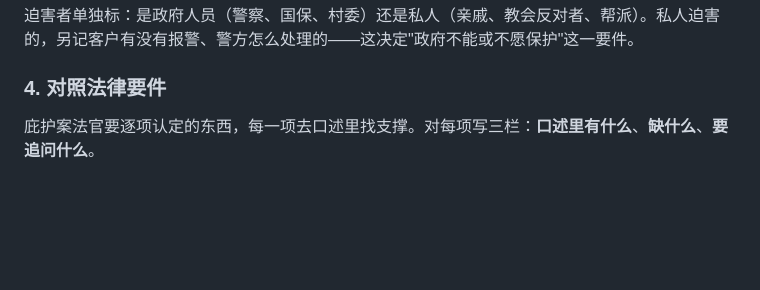
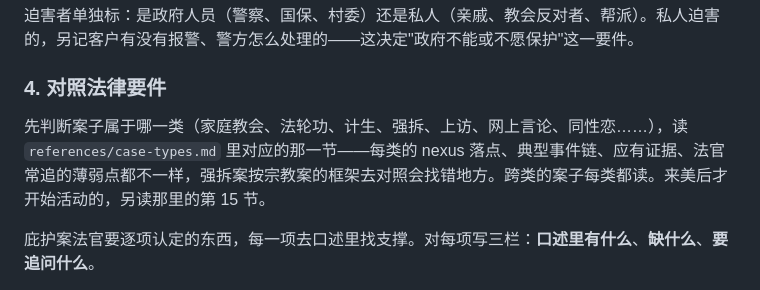
Before and after one commit to keiaafra/seach, a Markdown page: asylum-intake-organizer/SKILL.md, the part around the change. Rendered like a GitHub page; blank space fills up the shorter version.

Commit message:
Add case-type reference for asylum intake skill
Co-Authored-By: Claude Fable 5.1 <noreply@anthropic.com>
Claude-Session: https://claude.ai/code/session_017eAUJzrKAz6wP6YPDiQZAV

```diff
--- a/asylum-intake-organizer/SKILL.md
+++ b/asylum-intake-organizer/SKILL.md
@@ -60,6 +60,8 @@ description: 把美国庇护申请人的口述（面谈记录、录音转写、
 迫害者单独标：是政府人员（警察、国保、村委）还是私人（亲戚、教会反对者、帮派）。私人迫害的，另记客户有没有报警、警方怎么处理的——这决定"政府不能或不愿保护"这一要件。
 
 ### 4. 对照法律要件
+
+先判断案子属于哪一类（家庭教会、法轮功、计生、强拆、上访、网上言论、同性恋……），读 `references/case-types.md` 里对应的那一节——每类的 nexus 落点、典型事件链、应有证据、法官常追的薄弱点都不一样，强拆案按宗教案的框架去对照会找错地方。跨类的案子每类都读。来美后才开始活动的，另读那里的第 15 节。
 
 庇护案法官要逐项认定的东西，每一项去口述里找支撑。对每项写三栏：**口述里有什么**、**缺什么**、**要追问什么**。
 
```
Also changed, not shown: asylum-intake-organizer/references/case-types.md (added, +238 -0 lines).
